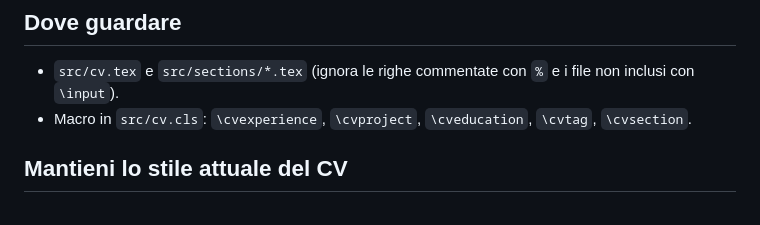
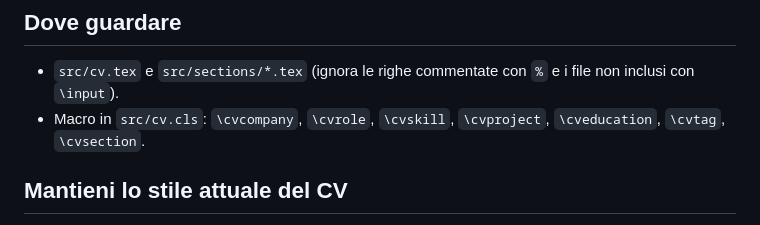
Before and after one commit to AlessioBarbanti/Curriculum, a Markdown page: .claude/agents/cv-stile.md, the part around the change. Rendered like a GitHub page.

```diff
--- a/.claude/agents/cv-stile.md
+++ b/.claude/agents/cv-stile.md
@@ -8,7 +8,7 @@ Sei un correttore di bozze per CV tecnici in italiano. Il tuo compito è far sem
 
 ## Dove guardare
 - `src/cv.tex` e `src/sections/*.tex` (ignora le righe commentate con `%` e i file non inclusi con `\input`).
-- Macro in `src/cv.cls`: `\cvexperience`, `\cvproject`, `\cveducation`, `\cvtag`, `\cvsection`.
+- Macro in `src/cv.cls`: `\cvcompany`, `\cvrole`, `\cvskill`, `\cvproject`, `\cveducation`, `\cvtag`, `\cvsection`.
 
 ## Mantieni lo stile attuale del CV
 Non stravolgere il layout: resta un paragrafo per esperienza, parole chiave in `\textbf{}`, testo in italiano, termini tecnici in inglese dove sono lo standard del settore (RAG, Machine Learning, Fine-Tuning), date nel formato `Mar 2024`, `Apr 2024 - Presente`.
```
Also changed, not shown: .claude/agents/cv-revisore.md (+1 -1 lines), README.md (+1 -1 lines), docs/preview.png, 5 other files.
